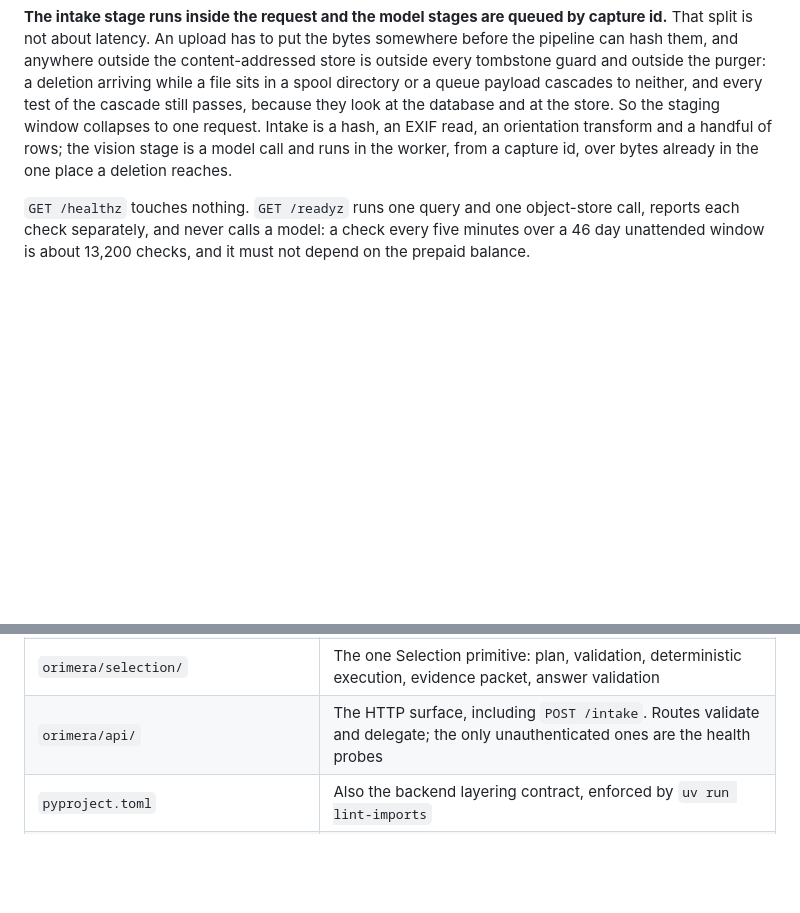
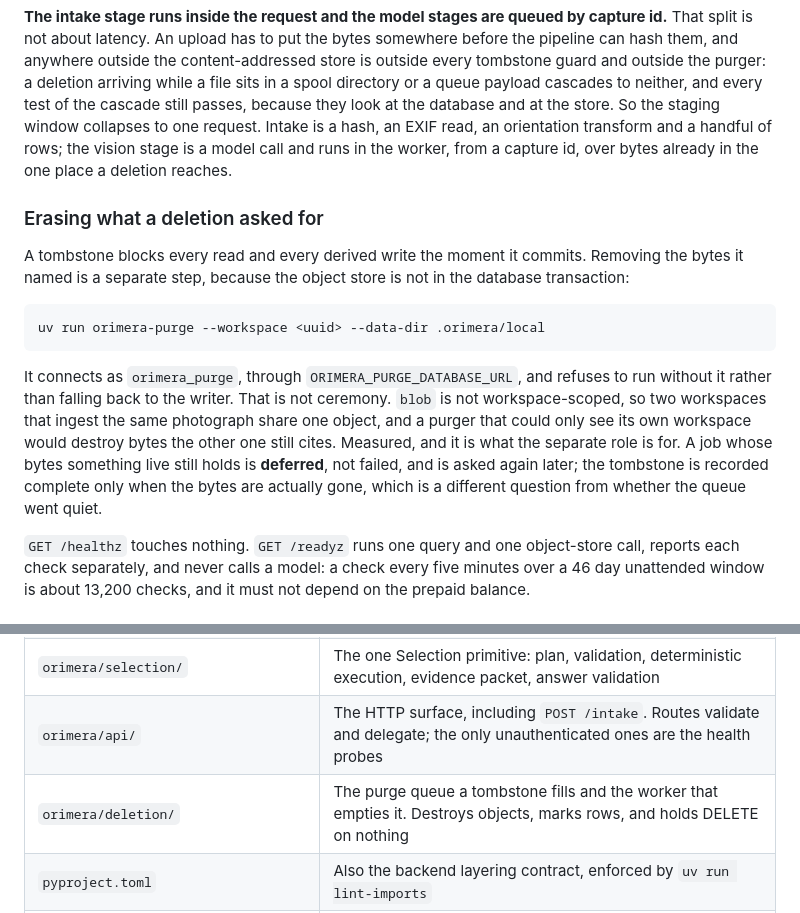
Before and after one commit to twinkling-reality/orimera, a Markdown page: README.md, 2 parts joined by grey strips. GitHub-like rendering; blank space fills up the shorter version.

Commit message:
Say what the purge role may read and why nothing else may

````diff
--- a/README.md
+++ b/README.md
@@ -274,6 +274,23 @@ the store. So the staging window collapses to one request. Intake is a hash, an
 orientation transform and a handful of rows; the vision stage is a model call and runs in the
 worker, from a capture id, over bytes already in the one place a deletion reaches.
 
+### Erasing what a deletion asked for
+
+A tombstone blocks every read and every derived write the moment it commits. Removing the bytes
+it named is a separate step, because the object store is not in the database transaction:
+
+```bash
+uv run orimera-purge --workspace <uuid> --data-dir .orimera/local
+```
+
+It connects as `orimera_purge`, through `ORIMERA_PURGE_DATABASE_URL`, and refuses to run without
+it rather than falling back to the writer. That is not ceremony. `blob` is not workspace-scoped,
+so two workspaces that ingest the same photograph share one object, and a purger that could only
+see its own workspace would destroy bytes the other one still cites. Measured, and it is what the
+separate role is for. A job whose bytes something live still holds is **deferred**, not failed,
+and is asked again later; the tombstone is recorded complete only when the bytes are actually
+gone, which is a different question from whether the queue went quiet.
+
 `GET /healthz` touches nothing. `GET /readyz` runs one query and one object-store call, reports
 each check separately, and never calls a model: a check every five minutes over a 46 day unattended
 window is about 13,200 checks, and it must not depend on the prepaid balance.
@@ -320,6 +337,7 @@ single command that starts Orimera end to end.
 | `orimera/identity/` | Occurrence keys, the identity tables, and the user decisions that promote an occurrence to a person |
 | `orimera/selection/` | The one Selection primitive: plan, validation, deterministic execution, evidence packet, answer validation |
 | `orimera/api/` | The HTTP surface, including `POST /intake`. Routes validate and delegate; the only unauthenticated ones are the health probes |
+| `orimera/deletion/` | The purge queue a tombstone fills and the worker that empties it. Destroys objects, marks rows, and holds DELETE on nothing |
 | `pyproject.toml` | Also the backend layering contract, enforced by `uv run lint-imports` |
 | `orimera/canonical.py`, `orimera/errors.py` | Canonical JSON and the one rounding rule; the error taxonomy |
 | `tests/` | 588 tests, 227 of which need a PostgreSQL 18 server. No network, no credentials, no committed binary fixtures |
````
Also changed, not shown: docs/deployment.md (+16 -1 lines).
